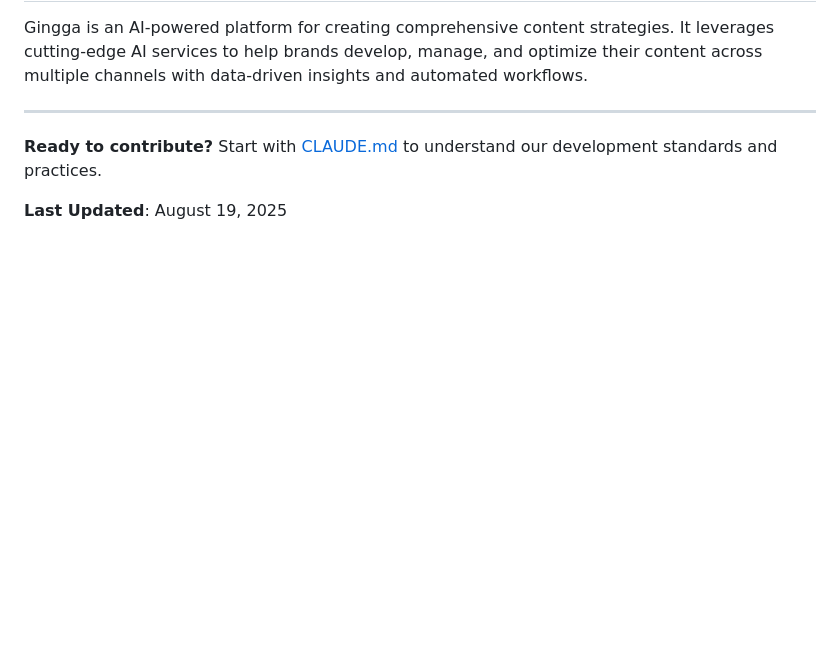
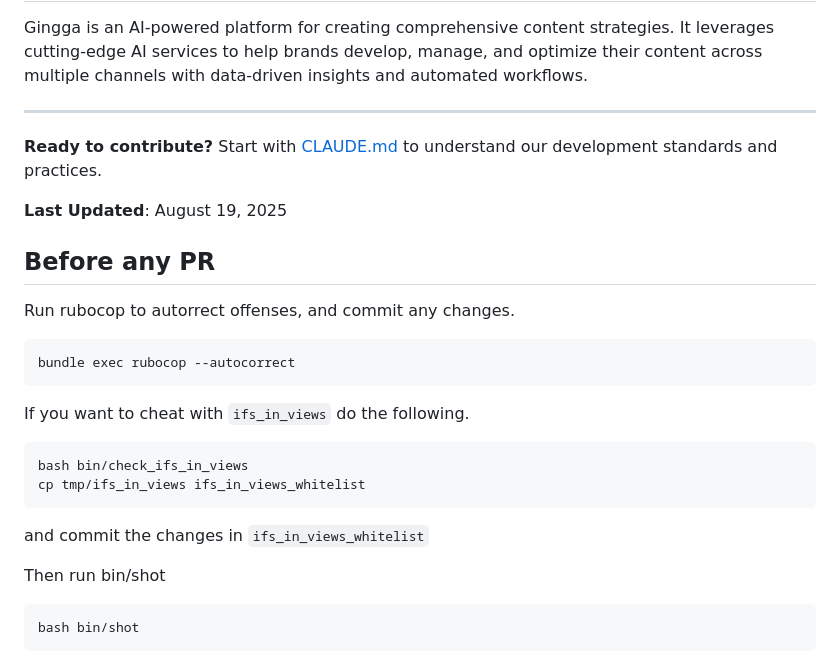
Before and after one commit to GinggaAI/gingga, a Markdown page: README.md, the part around the change. Rendered like a GitHub page; blank space fills up the shorter version.

````diff
--- a/README.md
+++ b/README.md
@@ -217,3 +217,21 @@ Gingga is an AI-powered platform for creating comprehensive content strategies.
 **Ready to contribute?** Start with [CLAUDE.md](./CLAUDE.md) to understand our development standards and practices.
 
 **Last Updated**: August 19, 2025
+
+## Before any PR
+Run rubocop to autorrect offenses, and commit any changes.
+```bash
+bundle exec rubocop --autocorrect
+```
+
+If you want to cheat with `ifs_in_views` do the following.
+```bash
+bash bin/check_ifs_in_views
+cp tmp/ifs_in_views ifs_in_views_whitelist
+```
+and commit the changes in `ifs_in_views_whitelist`
+
+Then run bin/shot
+```bash
+bash bin/shot
+```
````
